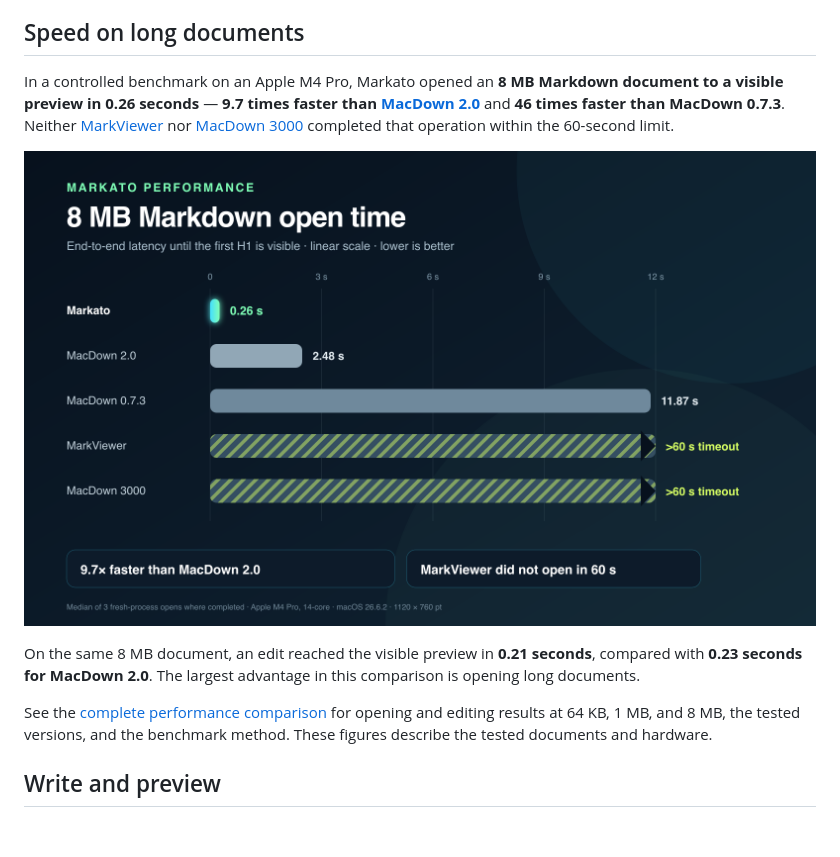
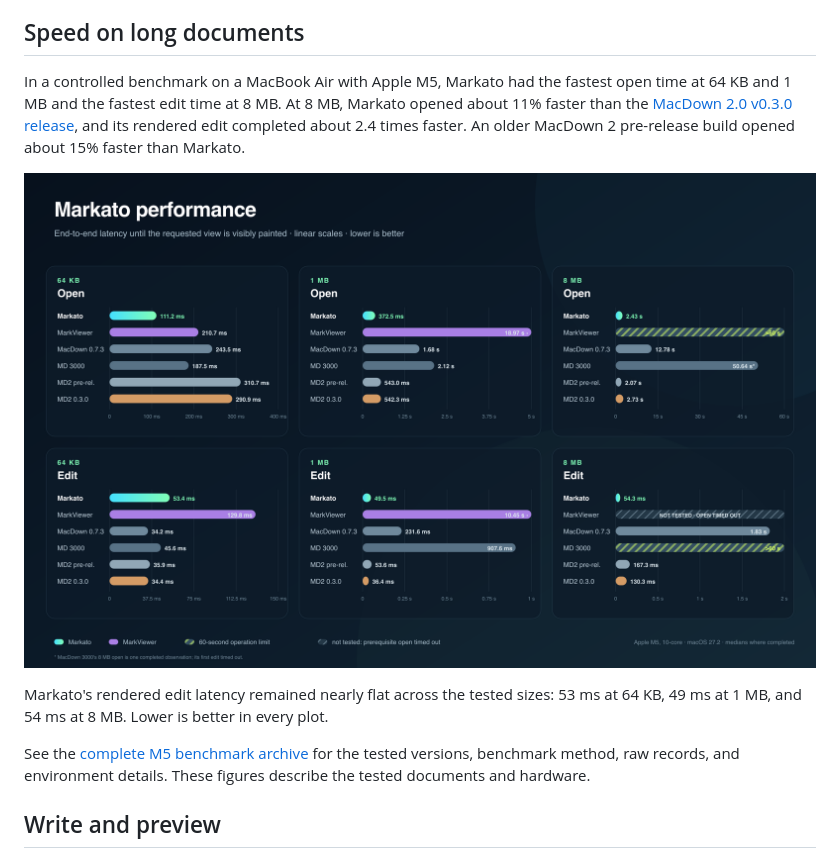
Before and after one commit to alexanderkoller/markato, a Markdown page: README.md, the part around the change. GitHub-like rendering; pictures changed too: docs/assets/markato-performance-m5.png (added); blank space fills up the shorter version.

```diff
--- a/README.md
+++ b/README.md
@@ -10,13 +10,13 @@ If you like [MacDown](https://github.com/MacDownApp/macdown)'s source-on-the-lef
 
 ## Speed on long documents
 
-In a controlled benchmark on an Apple M4 Pro, Markato opened an **8 MB Markdown document to a visible preview in 0.26 seconds** — **9.7 times faster than [MacDown 2.0](https://github.com/xuanji86/MacDown2.0)** and **46 times faster than MacDown 0.7.3**. Neither [MarkViewer](https://markviewer.com/) nor [MacDown 3000](https://github.com/schuyler/macdown3000) completed that operation within the 60-second limit.
+In a controlled benchmark on a MacBook Air with Apple M5, Markato had the fastest open time at 64 KB and 1 MB and the fastest edit time at 8 MB. At 8 MB, Markato opened about 11% faster than the [MacDown 2.0 v0.3.0 release](https://github.com/xuanji86/MacDown2.0/releases/tag/v0.3.0), and its rendered edit completed about 2.4 times faster. An older MacDown 2 pre-release build opened about 15% faster than Markato.
 
-![An 8 MB Markdown document opens in 0.26 seconds in Markato, 2.48 seconds in MacDown 2.0, and 11.87 seconds in MacDown 0.7.3; MarkViewer and MacDown 3000 exceed the 60-second timeout.](docs/assets/markato-performance.png)
+![Six plots compare open and edit latency for Markato, MarkViewer, MacDown 0.7.3, MacDown 3000, and two MacDown 2 builds at 64 KB, 1 MB, and 8 MB.](docs/assets/markato-performance-m5.png)
 
-On the same 8 MB document, an edit reached the visible preview in **0.21 seconds**, compared with **0.23 seconds for MacDown 2.0**. The largest advantage in this comparison is opening long documents.
+Markato's rendered edit latency remained nearly flat across the tested sizes: 53 ms at 64 KB, 49 ms at 1 MB, and 54 ms at 8 MB. Lower is better in every plot.
 
-See the [complete performance comparison](docs/performance.md) for opening and editing results at 64 KB, 1 MB, and 8 MB, the tested versions, and the benchmark method. These figures describe the tested documents and hardware.
+See the [complete M5 benchmark archive](benchmarks/2026-11-01-m5-comparison/README.md) for the tested versions, benchmark method, raw records, and environment details. These figures describe the tested documents and hardware.
 
 ## Write and preview
 
```
Also changed, not shown: docs/assets/markato-performance-lines-m5.png (added), 8 other files.
